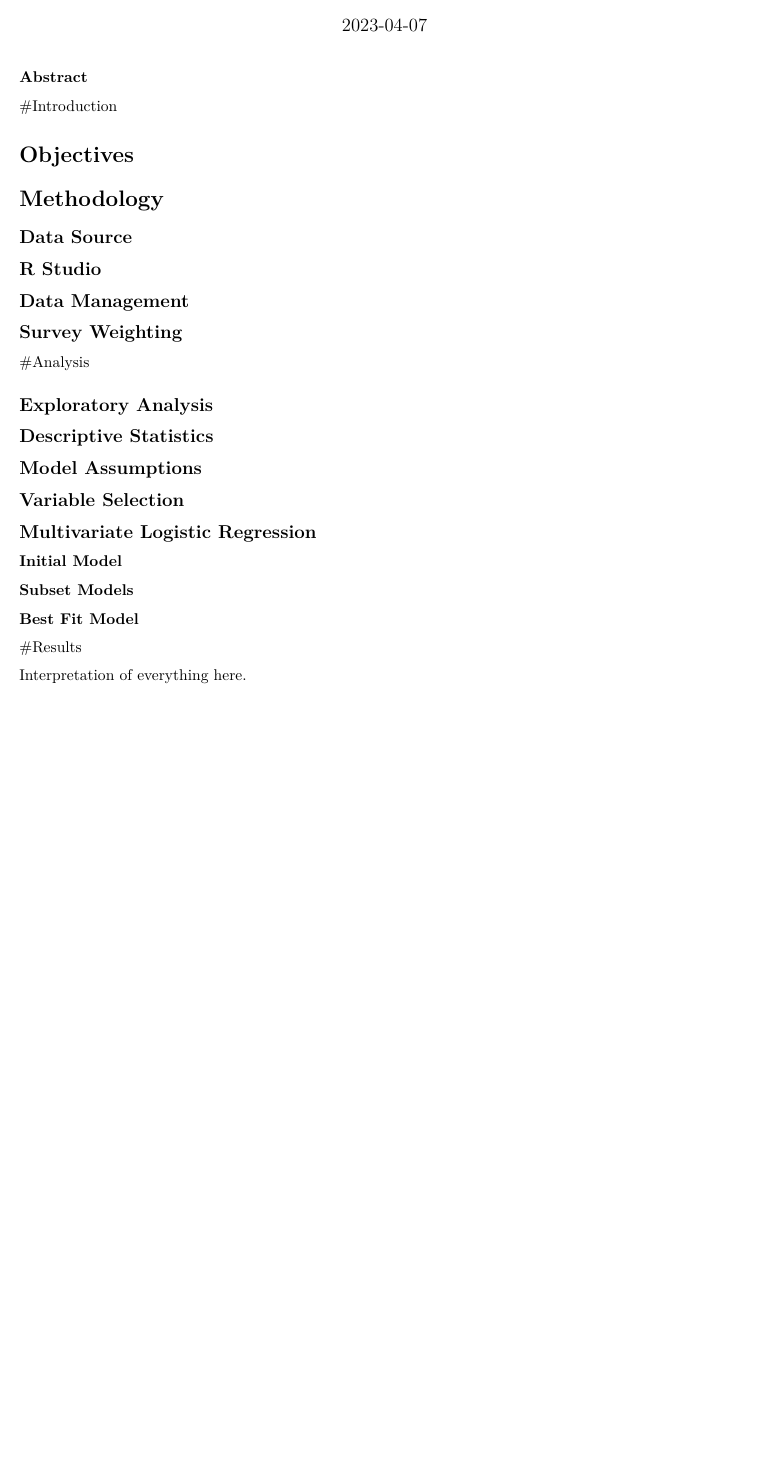
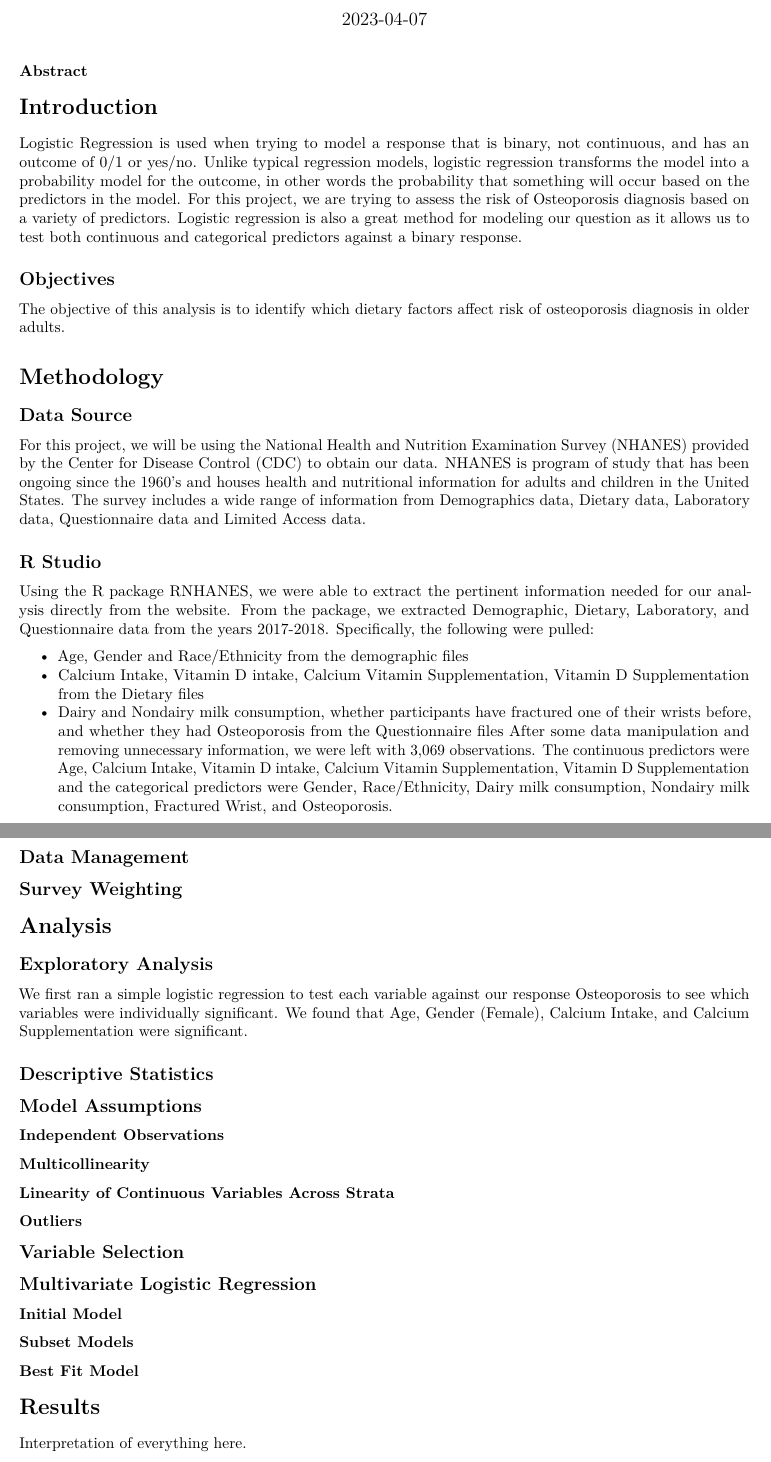
Before and after one commit to arenganathan28/StatAppProject, an R Markdown document (Rmd/StatApps_Paper.Rmd): part of page 1 of 2 before the commit and two parts of pages 1 and 2 of 2 after it, the two joined at a grey line, cut so that both start at the same text, the shorter picture padded with empty space. Rendered offline with R 4.5, knitr and Pandoc, then LaTeX, with nearby package versions.

Commit message:
testing knitting Paper.rmd to pdf

```diff
--- a/Rmd/StatApps_Paper.Rmd
+++ b/Rmd/StatApps_Paper.Rmd
@@ -7,27 +7,53 @@ output: pdf_document
 
 ### Abstract
 
-#Introduction
+# Introduction
 
-# Objectives
+Logistic Regression is used when trying to model a response that is binary, not continuous, and has an outcome of 0/1 or yes/no. Unlike typical regression models, logistic regression transforms the model into a probability model for the outcome, in other words the probability that something will occur based on the predictors in the model. For this project, we are trying to assess the risk of Osteoporosis diagnosis based on a variety of predictors. Logistic regression is also a great method for modeling our question as it allows us to test both continuous and categorical predictors against a binary response.
+
+
+## Objectives
+
+The objective of this analysis is to identify which dietary factors affect risk of osteoporosis diagnosis in older adults.
 
 # Methodology
 
 ## Data Source
 
+For this project, we will be using the National Health and Nutrition Examination Survey (NHANES) provided by the Center for Disease Control (CDC) to obtain our data. NHANES is program of study that has been ongoing since the 1960’s and houses health and nutritional information for adults and children in the United States. The survey includes a wide range of information from Demographics data, Dietary data, Laboratory data, Questionnaire data and Limited Access data.
+
 ## R Studio
+
+Using the R package RNHANES, we were able to extract the pertinent information needed for our analysis directly from the website. From the package, we extracted Demographic, Dietary, Laboratory, and Questionnaire data from the years 2017-2018. Specifically, the following were pulled:
+
+- Age, Gender and Race/Ethnicity from the demographic files
+- Calcium Intake, Vitamin D intake, Calcium Vitamin Supplementation, Vitamin D Supplementation from the Dietary files
+- Dairy and Nondairy milk consumption, whether participants have fractured one of their wrists before, and whether they had Osteoporosis from the Questionnaire files
+After some data manipulation and removing unnecessary information, we were left with 3,069 observations. The continuous predictors were Age, Calcium Intake, Vitamin D intake, Calcium Vitamin Supplementation, Vitamin D Supplementation and the categorical predictors were Gender, Race/Ethnicity, Dairy milk consumption, Nondairy milk consumption, Fractured Wrist, and Osteoporosis.
+
 
 ## Data Management
 
 ## Survey Weighting
 
-#Analysis
+# Analysis
 
 ## Exploratory Analysis
+
+We first ran a simple logistic regression to test each variable against our response Osteoporosis to see which variables were individually significant. We found that Age, Gender (Female), Calcium Intake, and Calcium Supplementation were significant.
+
 
 ## Descriptive Statistics
 
 ## Model Assumptions
+
+### Independent Observations
+
+### Multicollinearity
+
+### Linearity of Continuous Variables Across Strata
+
+### Outliers
 
 ## Variable Selection
 
```
Also changed, not shown: Rmd/StatApps_Paper.pdf (added), Rmd/StatApps_Paper.Rmd (4 more changed lines).
